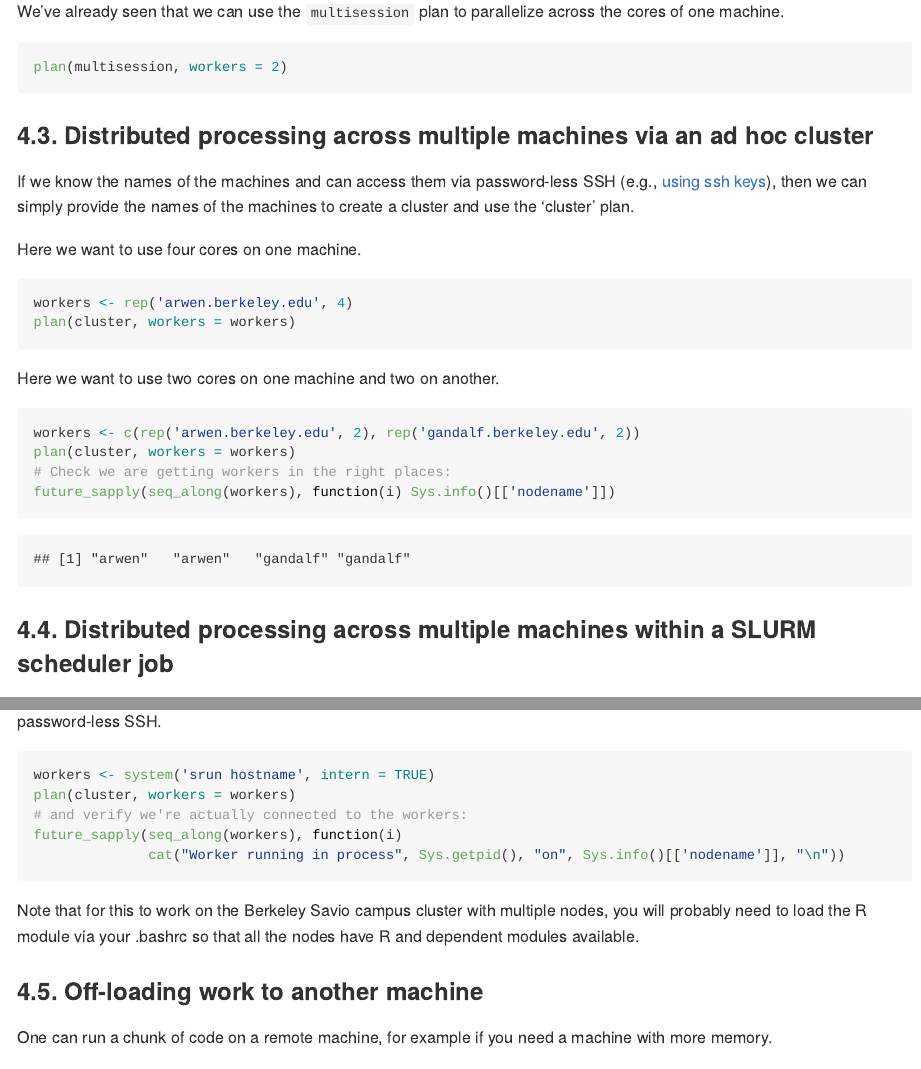
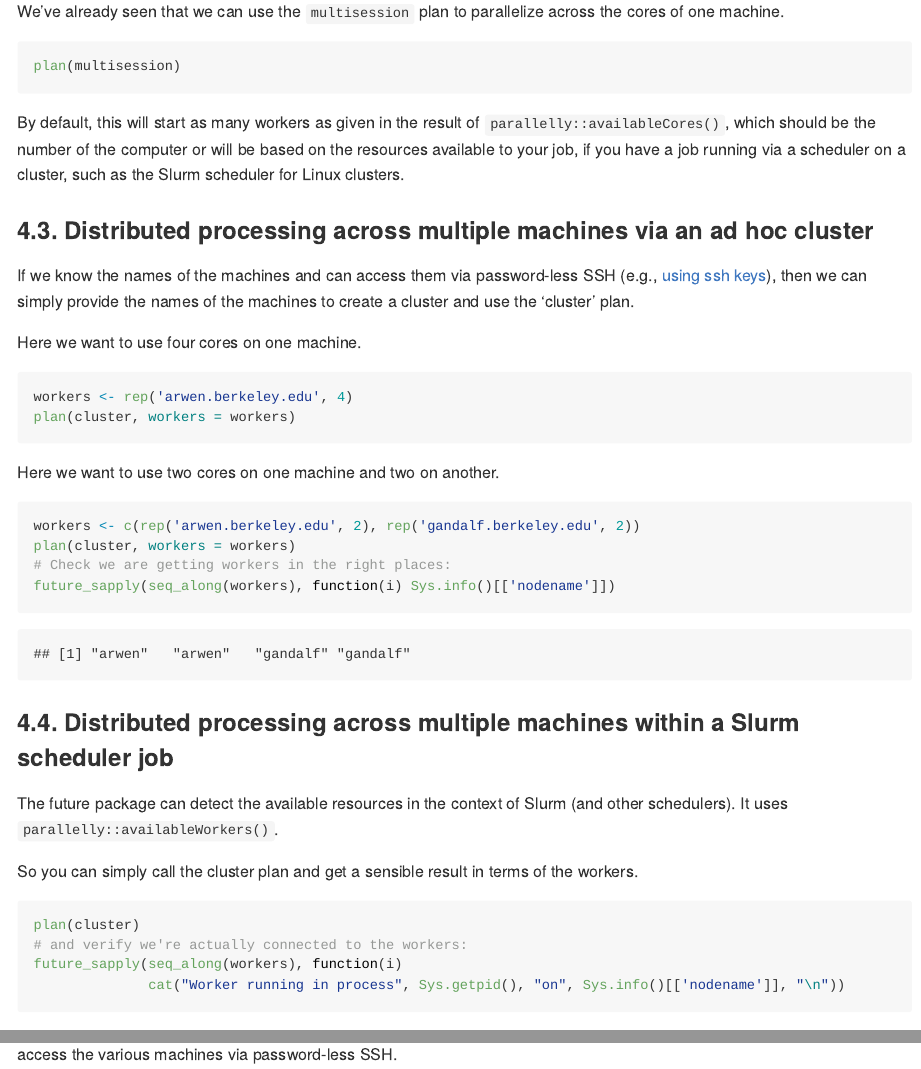
Before and after one commit to berkeley-scf/tutorial-dask-future, an R Markdown document (R-future.Rmd): the page in a window 1100 px wide, from 6780 px down before the commit and from 6820 px down after it, so that both start at the same text, and a second part further down, joined at a grey line. The pictures show the output file R-future.md that the author committed with the source, drawn offline in the style of GitHub.

Commit message:
update future info in light of parallelly::available{Cores,Workers}

````diff
--- a/R-future.Rmd
+++ b/R-future.Rmd
@@ -218,8 +220,10 @@ Actually even better for debugging is the `transparent` plan, which provides add
 We've already seen that we can use the `multisession` plan to parallelize across the cores of one machine.
 
 ```{r, multisession, eval = FALSE}
-plan(multisession, workers = 2)
+plan(multisession)
 ```
+
+By default, this will start as many workers as given in the result of `parallelly::availableCores()`, which should be the number of the computer or will be based on the resources available to your job, if you have a job running via a scheduler on a cluster, such as the Slurm scheduler for Linux clusters.
 
 ### 4.3. Distributed processing across multiple machines via an ad hoc cluster
 
@@ -242,8 +246,15 @@
 ```
 
 
-### 4.4. Distributed processing across multiple machines within a SLURM scheduler job
+### 4.4. Distributed processing across multiple machines within a Slurm scheduler job
 
-If you are using SLURM and in your sbatch or srun command you use `--ntasks`, then the following will allow you to use as many R workers as the value of `ntasks`. One caveat is that one still needs to be able to access the various machines via password-less SSH.
+The future package can detect the available resources in the context of Slurm (and other schedulers).
+It uses `parallelly::availableWorkers()`.
 
-```{r, srun, eval = FALSE}
+So you can simply call the cluster plan and get a sensible result in terms of the workers.
+
+```{r, dist-default, eval = FALSE}
+plan(cluster)
+# and verify we're actually connected to the workers:
+future_sapply(seq_along(workers), function(i)
+              cat("Worker running in process", Sys.getpid(), "on", Sys.info()[['nodename']], "\n"))
````
Also changed, not shown: R-future.md, R-future_files/figure-gfm/off-load-1.png, R-future.Rmd (13 more changed lines).
